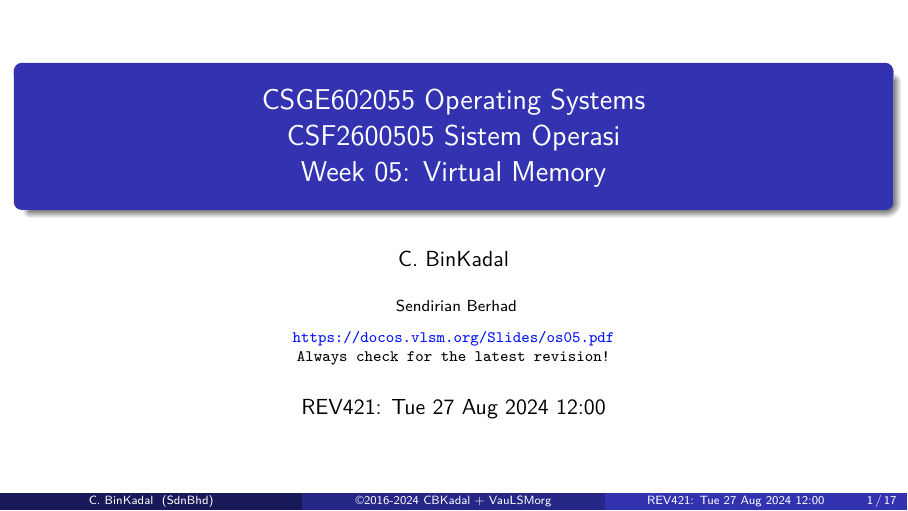
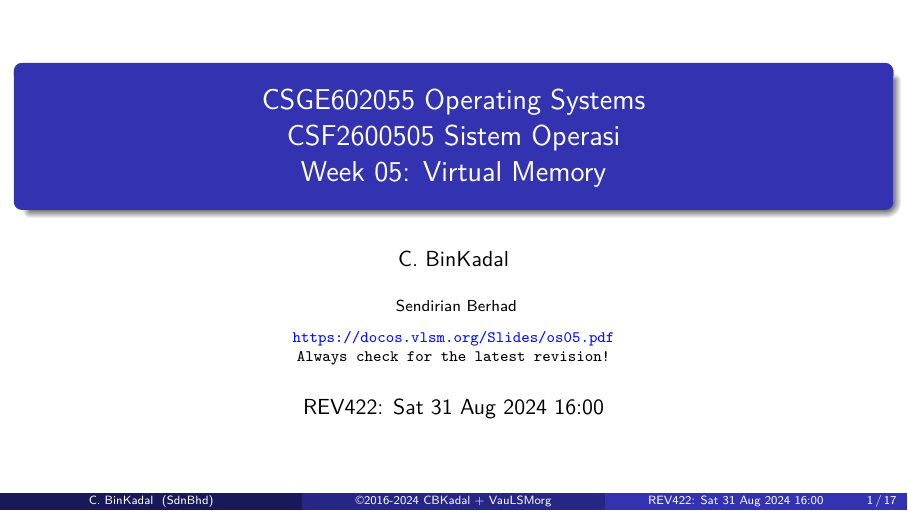
Before and after one commit to os2xx/docOS, LaTeX slides (Slides/src/os05.tex, which reads Slides/src/osHH.tex): page 1 of 17. Compiled offline with pdfLaTeX.

Commit message:
pamulang1: os2-docos

```diff
--- a/Slides/src/osHH.tex
+++ b/Slides/src/osHH.tex
@@ -1,8 +1,8 @@
 \newcommand{\revision}{%
-REV421: Tue 27 Aug 2024 12:00
+REV422: Sat 31 Aug 2024 16:00
 }
 % w! tmptmp
-% REV421: Tue 27 Aug 2024 12:00
+% REV422: Sat 31 Aug 2024 16:00
 % REV419: Wed 24 Jul 2024 17:00
 % REV409: Tue 08 Aug 2023 12:00
 % REV399: Fri 03 Feb 2023 20:00
```
Also changed, not shown: Slides/os00.pdf, Slides/os01.pdf, Slides/os02.pdf, 9 other files.
